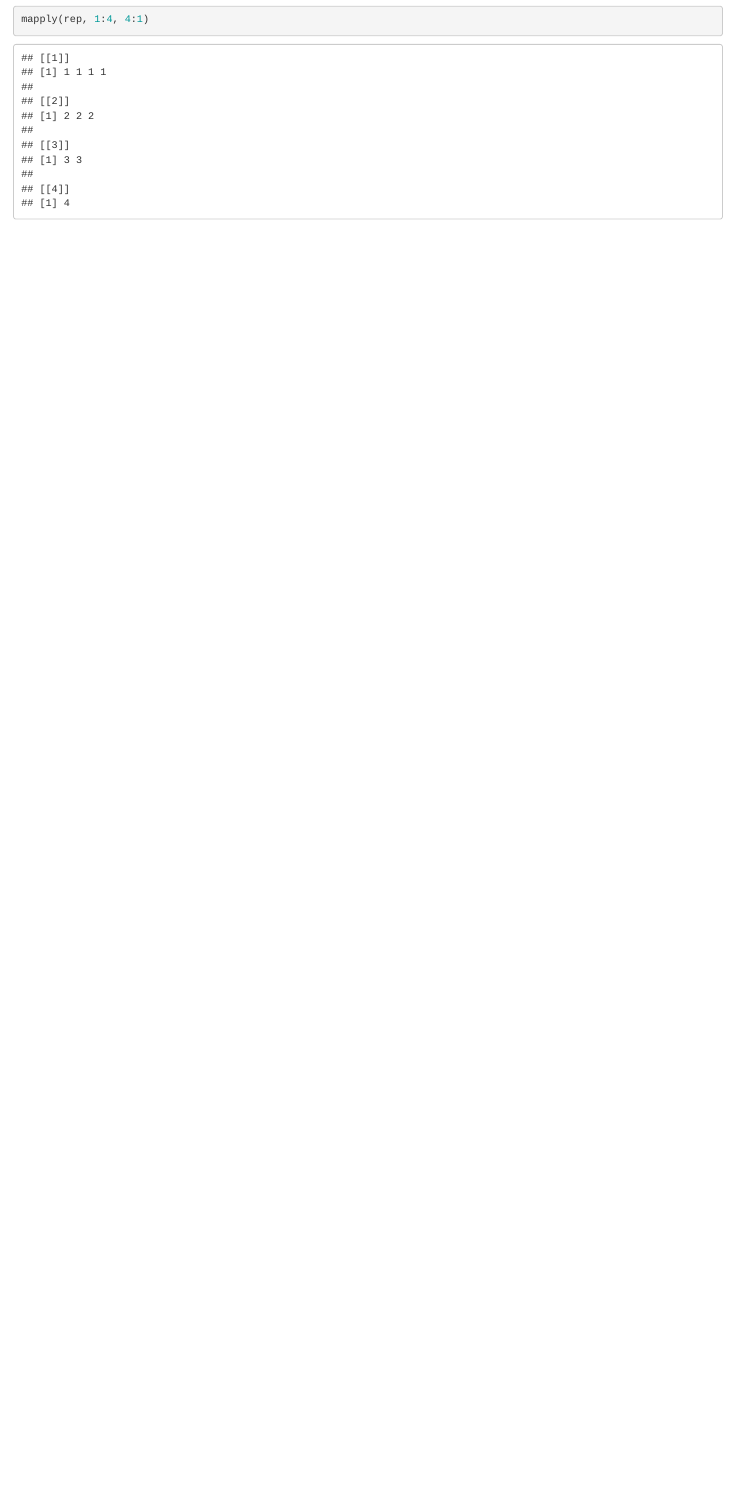
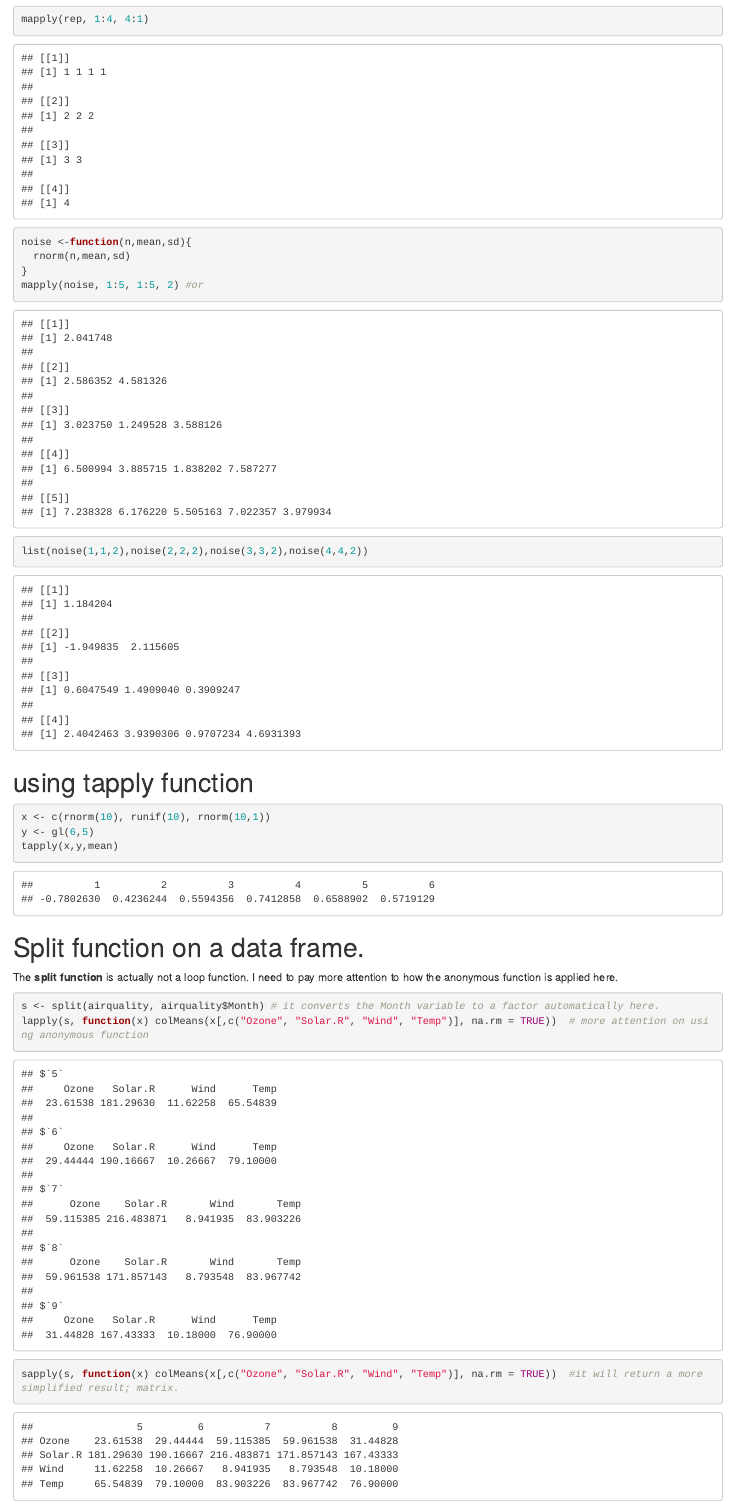
Before and after one commit to sirgo1/Johns-Hopkins-University-Data-Science-Course, an R Markdown document (sample.Rmd): the page in a window 1100 px wide, from 5990 px down. Rendered offline with R 4.5, knitr and Pandoc, with nearby package versions; drawn as R Markdown's standard HTML page in place of the format the file asks for; code that draws random numbers runs with fixed seeds of ours.

Commit message:
i added split function

````diff
--- a/sample.Rmd
+++ b/sample.Rmd
@@ -74,4 +74,26 @@ rowMeans(y, dims = 1)
 list(rep(1,4), rep(2,3), rep(3,2), rep(4,1))#instead of this, you could use mapply
 mapply(rep, 1:4, c(4,3,2,1)) #Or
 mapply(rep, 1:4, 4:1)
+noise <-function(n,mean,sd){
+  rnorm(n,mean,sd)
+}
+mapply(noise, 1:5, 1:5, 2) #or
+list(noise(1,1,2),noise(2,2,2),noise(3,3,2),noise(4,4,2))
 ```
+# using tapply function
+```{r}
+x <- c(rnorm(10), runif(10), rnorm(10,1))
+y <- gl(6,5)
+tapply(x,y,mean)
+```
+# Split function on a data frame.
+The **split function** is actually not a loop function. I need to pay more attention to how the anonymous function is applied here.
+
+```{r}
+s <- split(airquality, airquality$Month) # it converts the Month variable to a factor automatically here.
+lapply(s, function(x) colMeans(x[,c("Ozone", "Solar.R", "Wind", "Temp")], na.rm = TRUE))  # more attention on using anonymous function
+
+sapply(s, function(x) colMeans(x[,c("Ozone", "Solar.R", "Wind", "Temp")], na.rm = TRUE))  #it will return a more simplified result; matrix.
+```
+
+```{r}
````
Also changed, not shown: sample.Rmd (7 more changed lines).
